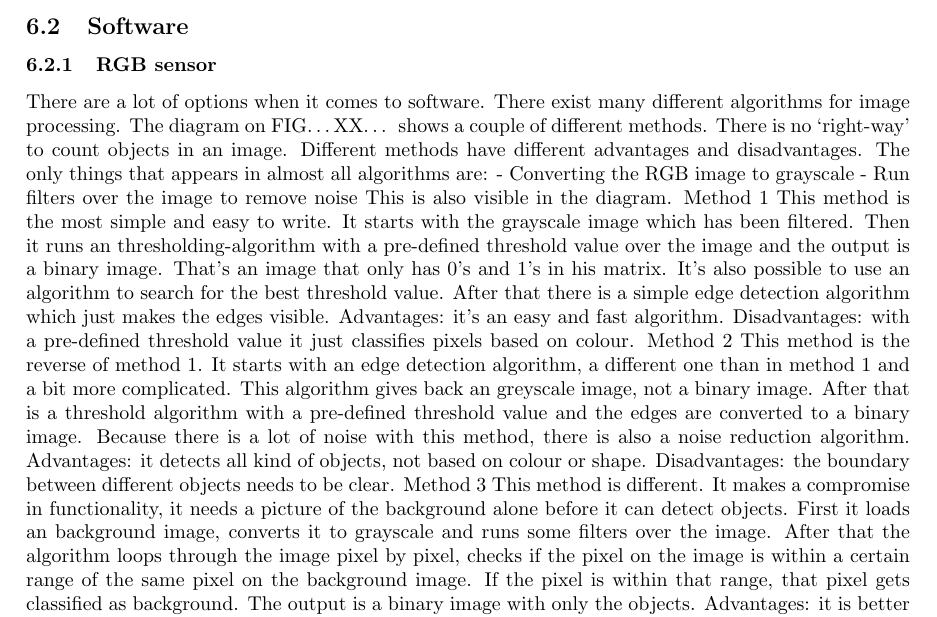
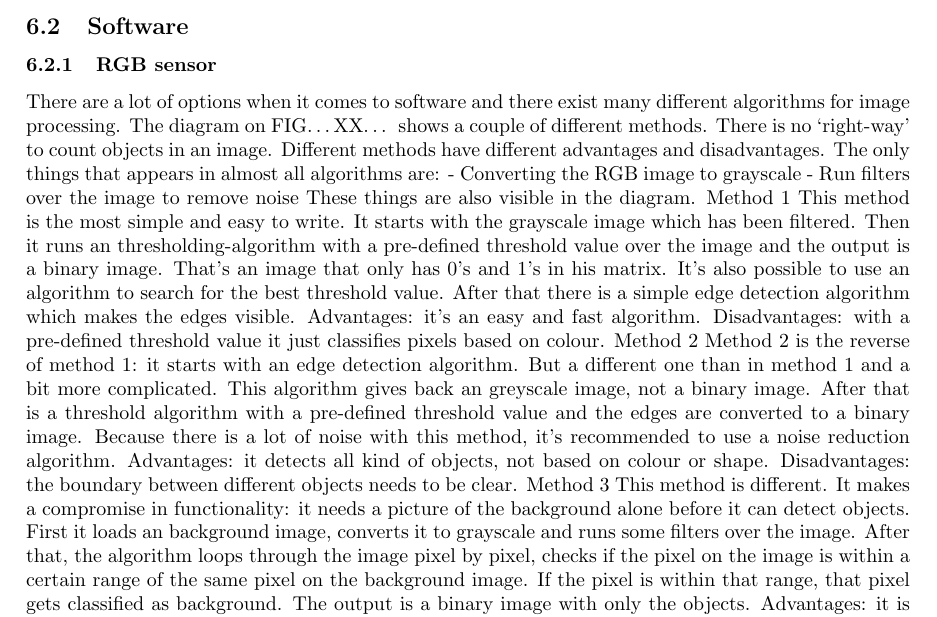
Before and after one commit to benfidlers/peno3_esat1, a LaTeX document (Verslag.tex): part of page 3 of 4 before the commit and part of page 1 of 2 after it, cut so that both start at the same text. Compiled offline with pdfLaTeX.

Commit message:
Update Verslag.tex

```diff
--- a/Verslag.tex
+++ b/Verslag.tex
@@ -1,5 +1,3 @@
 \documentclass{article}
 \usepackage[left=3cm, right=3cm, top=3cm, bottom=3cm]{geometry}
-\usepackage{pdfpages}
-
 \begin{document}
@@ -27,20 +23,20 @@ hier komt een lijst van tabellen, figuren en afkortingen
 \subsection{Software}
 \subsubsection{RGB sensor}
 
-There are a lot of options when it comes to software. There exist many different algorithms for image processing. The diagram on FIG…XX… shows a couple of different methods. There is no ‘right-way’ to count objects in an image. Different methods have different advantages and disadvantages. The only things that appears in almost all algorithms are:
+There are a lot of options when it comes to software and there exist many different algorithms for image processing. The diagram on FIG…XX… shows a couple of different methods. There is no ‘right-way’ to count objects in an image. Different methods have different advantages and disadvantages. The only things that appears in almost all algorithms are:
 -	Converting the RGB image to grayscale
 -	Run filters over the image to remove noise
-This is also visible in the diagram.
+These things are also visible in the diagram.
 Method 1
-This method is the most simple and easy to write. It starts with the grayscale image which has been filtered. Then it runs an thresholding-algorithm with a pre-defined threshold value over the image and the output is a binary image. That’s an image that only has 0’s and 1’s in his matrix.  It’s also possible to use an algorithm to search for the best threshold value.  After that there is a simple edge detection algorithm which just makes the edges visible.
+This method is the most simple and easy to write. It starts with the grayscale image which has been filtered. Then it runs an thresholding-algorithm with a pre-defined threshold value over the image and the output is a binary image. That’s an image that only has 0’s and 1’s in his matrix.  It’s also possible to use an algorithm to search for the best threshold value.  After that there is a simple edge detection algorithm which makes the edges visible.
 Advantages: it’s an easy and fast algorithm.
 Disadvantages: with a pre-defined threshold value it just classifies pixels based on colour.
 Method 2
-This method is the reverse of method 1. It starts with an edge detection algorithm, a different one than in method 1 and a bit more complicated. This algorithm gives back an greyscale image, not a binary image. After that is a threshold algorithm with a pre-defined threshold value and the edges are converted to a binary image. Because there is a lot of noise with this method, there is also a noise reduction algorithm.
+Method 2 is the reverse of method 1: it starts with an edge detection algorithm. But a different one than in method 1 and a bit more complicated. This algorithm gives back an greyscale image, not a binary image. After that is a threshold algorithm with a pre-defined threshold value and the edges are converted to a binary image. Because there is a lot of noise with this method, it's recommended to use a noise reduction algorithm.
 Advantages: it detects all kind of objects, not based on colour or shape.
 Disadvantages: the boundary between different objects needs to be clear.
 Method 3
-This method is different. It makes a compromise in functionality, it needs a picture of the background alone before it can detect objects. First it loads an background image, converts it to grayscale and runs some filters over the image. After that the algorithm loops through the image pixel by pixel, checks if the pixel on the image is within a certain range of the same pixel on the background image. If the pixel is within that range, that pixel gets classified as background. The output is a binary image with only the objects.
+This method is different. It makes a compromise in functionality: it needs a picture of the background alone before it can detect objects. First it loads an background image, converts it to grayscale and runs some filters over the image. After that, the algorithm loops through the image pixel by pixel, checks if the pixel on the image is within a certain range of the same pixel on the background image. If the pixel is within that range, that pixel gets classified as background. The output is a binary image with only the objects.
 Advantages: it is better in detecting objects, not based on colour or shape.
 Disadvantages: There needs to be an image of the empty background, and lightning conditions etc. can’t change.
 
```
Also changed, not shown: Verslag.tex (2 more changed lines).
